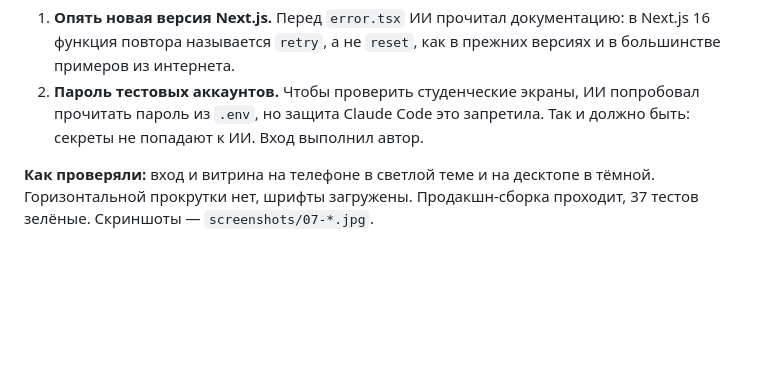
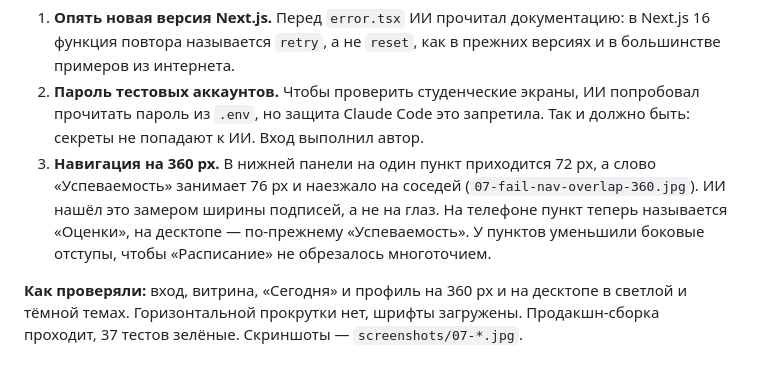
Before and after one commit to MrYar07/dekanat-24-7, a Markdown page: docs/process/JOURNAL.md, the part around the change. GitHub-like rendering; blank space fills up the shorter version.

Commit message:
Навигация на 360 px: короткая подпись «Оценки», скриншоты дизайн-системы
Co-Authored-By: Claude Opus 5.5 <noreply@anthropic.com>

```diff
--- a/docs/process/JOURNAL.md
+++ b/docs/process/JOURNAL.md
@@ -171,5 +171,6 @@
 **Что пошло не так:**
 1. **Опять новая версия Next.js.** Перед `error.tsx` ИИ прочитал документацию: в Next.js 16 функция повтора называется `retry`, а не `reset`, как в прежних версиях и в большинстве примеров из интернета.
 2. **Пароль тестовых аккаунтов.** Чтобы проверить студенческие экраны, ИИ попробовал прочитать пароль из `.env`, но защита Claude Code это запретила. Так и должно быть: секреты не попадают к ИИ. Вход выполнил автор.
+3. **Навигация на 360 px.** В нижней панели на один пункт приходится 72 px, а слово «Успеваемость» занимает 76 px и наезжало на соседей (`07-fail-nav-overlap-360.jpg`). ИИ нашёл это замером ширины подписей, а не на глаз. На телефоне пункт теперь называется «Оценки», на десктопе — по-прежнему «Успеваемость». У пунктов уменьшили боковые отступы, чтобы «Расписание» не обрезалось многоточием.
 
-**Как проверяли:** вход и витрина на телефоне в светлой теме и на десктопе в тёмной. Горизонтальной прокрутки нет, шрифты загружены. Продакшн-сборка проходит, 37 тестов зелёные. Скриншоты — `screenshots/07-*.jpg`.
+**Как проверяли:** вход, витрина, «Сегодня» и профиль на 360 px и на десктопе в светлой и тёмной темах. Горизонтальной прокрутки нет, шрифты загружены. Продакшн-сборка проходит, 37 тестов зелёные. Скриншоты — `screenshots/07-*.jpg`.
```
Also changed, not shown: docs/process/screenshots/07-fail-nav-overlap-360.jpg (added), docs/process/screenshots/07-profile-mobile.jpg (added), docs/process/screenshots/07-today-dark-360.jpg (added), docs/process/screenshots/07-today-desktop.jpg (added), 2 other files.
